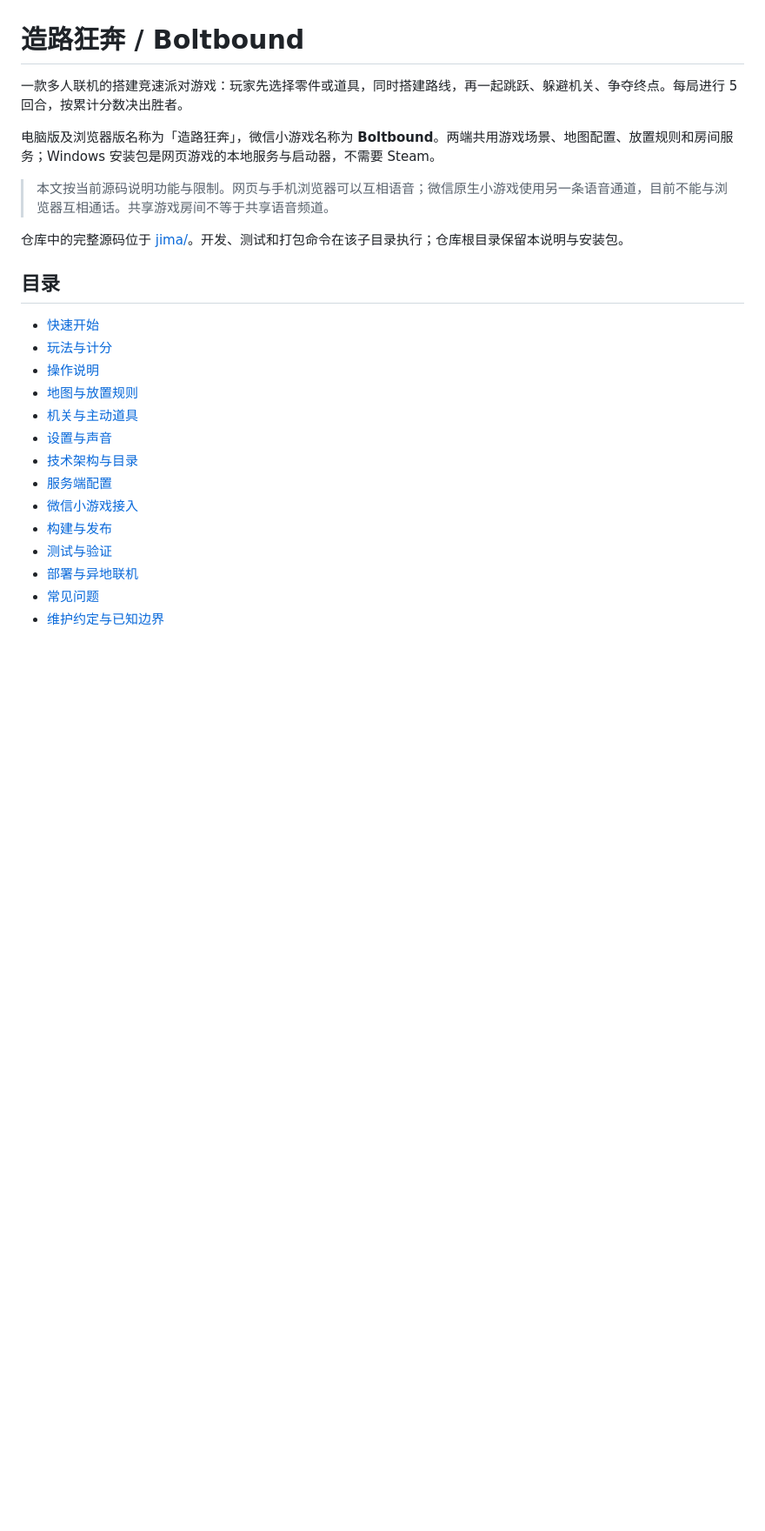
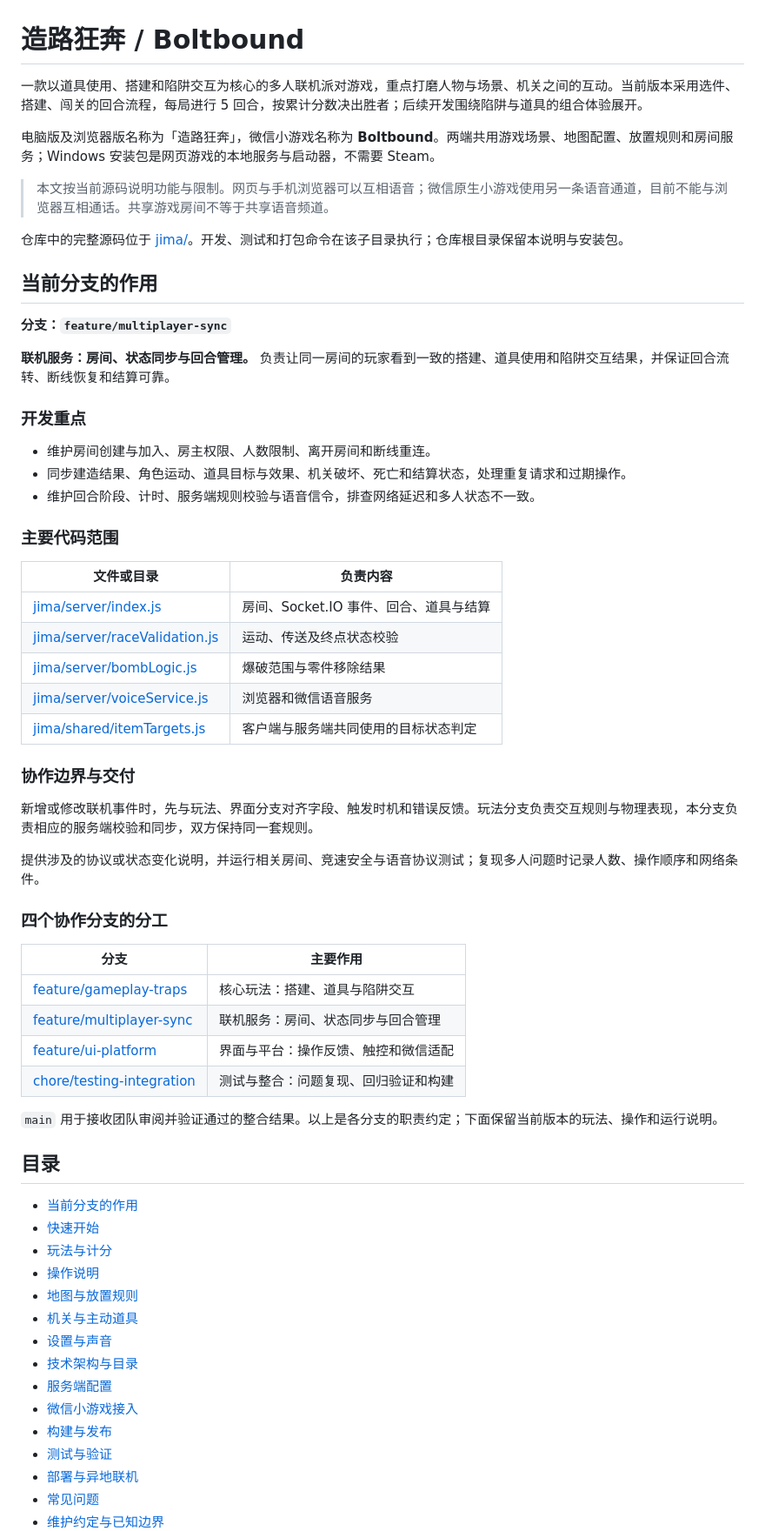
Before and after one commit to BRONZE084/Boltbound, a Markdown page: README.md, the part around the change. Shown at 87% size. GitHub-like rendering; blank space fills up the shorter version.

Commit message:
docs: explain multiplayer sync branch responsibilities

```diff
--- a/README.md
+++ b/README.md
@@ -1,6 +1,6 @@
 # 造路狂奔 / Boltbound
 
-一款多人联机的搭建竞速派对游戏：玩家先选择零件或道具，同时搭建路线，再一起跳跃、躲避机关、争夺终点。每局进行 5 回合，按累计分数决出胜者。
+一款以道具使用、搭建和陷阱交互为核心的多人联机派对游戏，重点打磨人物与场景、机关之间的互动。当前版本采用选件、搭建、闯关的回合流程，每局进行 5 回合，按累计分数决出胜者；后续开发围绕陷阱与道具的组合体验展开。
 
 电脑版及浏览器版名称为「造路狂奔」，微信小游戏名称为 **Boltbound**。两端共用游戏场景、地图配置、放置规则和房间服务；Windows 安装包是网页游戏的本地服务与启动器，不需要 Steam。
 
@@ -8,8 +8,48 @@
 
 仓库中的完整源码位于 [jima/](jima/)。开发、测试和打包命令在该子目录执行；仓库根目录保留本说明与安装包。
 
+## 当前分支的作用
+
+**分支：`feature/multiplayer-sync`**
+
+**联机服务：房间、状态同步与回合管理。** 负责让同一房间的玩家看到一致的搭建、道具使用和陷阱交互结果，并保证回合流转、断线恢复和结算可靠。
+
+### 开发重点
+
+- 维护房间创建与加入、房主权限、人数限制、离开房间和断线重连。
+- 同步建造结果、角色运动、道具目标与效果、机关破坏、死亡和结算状态，处理重复请求和过期操作。
+- 维护回合阶段、计时、服务端规则校验与语音信令，排查网络延迟和多人状态不一致。
+
+### 主要代码范围
+
+| 文件或目录 | 负责内容 |
+| --- | --- |
+| [jima/server/index.js](jima/server/index.js) | 房间、Socket.IO 事件、回合、道具与结算 |
+| [jima/server/raceValidation.js](jima/server/raceValidation.js) | 运动、传送及终点状态校验 |
+| [jima/server/bombLogic.js](jima/server/bombLogic.js) | 爆破范围与零件移除结果 |
+| [jima/server/voiceService.js](jima/server/voiceService.js) | 浏览器和微信语音服务 |
+| [jima/shared/itemTargets.js](jima/shared/itemTargets.js) | 客户端与服务端共同使用的目标状态判定 |
+
+### 协作边界与交付
+
+新增或修改联机事件时，先与玩法、界面分支对齐字段、触发时机和错误反馈。玩法分支负责交互规则与物理表现，本分支负责相应的服务端校验和同步，双方保持同一套规则。
+
+提供涉及的协议或状态变化说明，并运行相关房间、竞速安全与语音协议测试；复现多人问题时记录人数、操作顺序和网络条件。
+
+### 四个协作分支的分工
+
+| 分支 | 主要作用 |
+| --- | --- |
+| [feature/gameplay-traps](https://github.com/BRONZE084/Boltbound/tree/feature/gameplay-traps) | 核心玩法：搭建、道具与陷阱交互 |
+| [feature/multiplayer-sync](https://github.com/BRONZE084/Boltbound/tree/feature/multiplayer-sync) | 联机服务：房间、状态同步与回合管理 |
+| [feature/ui-platform](https://github.com/BRONZE084/Boltbound/tree/feature/ui-platform) | 界面与平台：操作反馈、触控和微信适配 |
+| [chore/testing-integration](https://github.com/BRONZE084/Boltbound/tree/chore/testing-integration) | 测试与整合：问题复现、回归验证和构建 |
+
+`main` 用于接收团队审阅并验证通过的整合结果。以上是各分支的职责约定；下面保留当前版本的玩法、操作和运行说明。
+
 ## 目录
 
+- [当前分支的作用](#当前分支的作用)
 - [快速开始](#快速开始)
 - [玩法与计分](#玩法与计分)
 - [操作说明](#操作说明)
```
